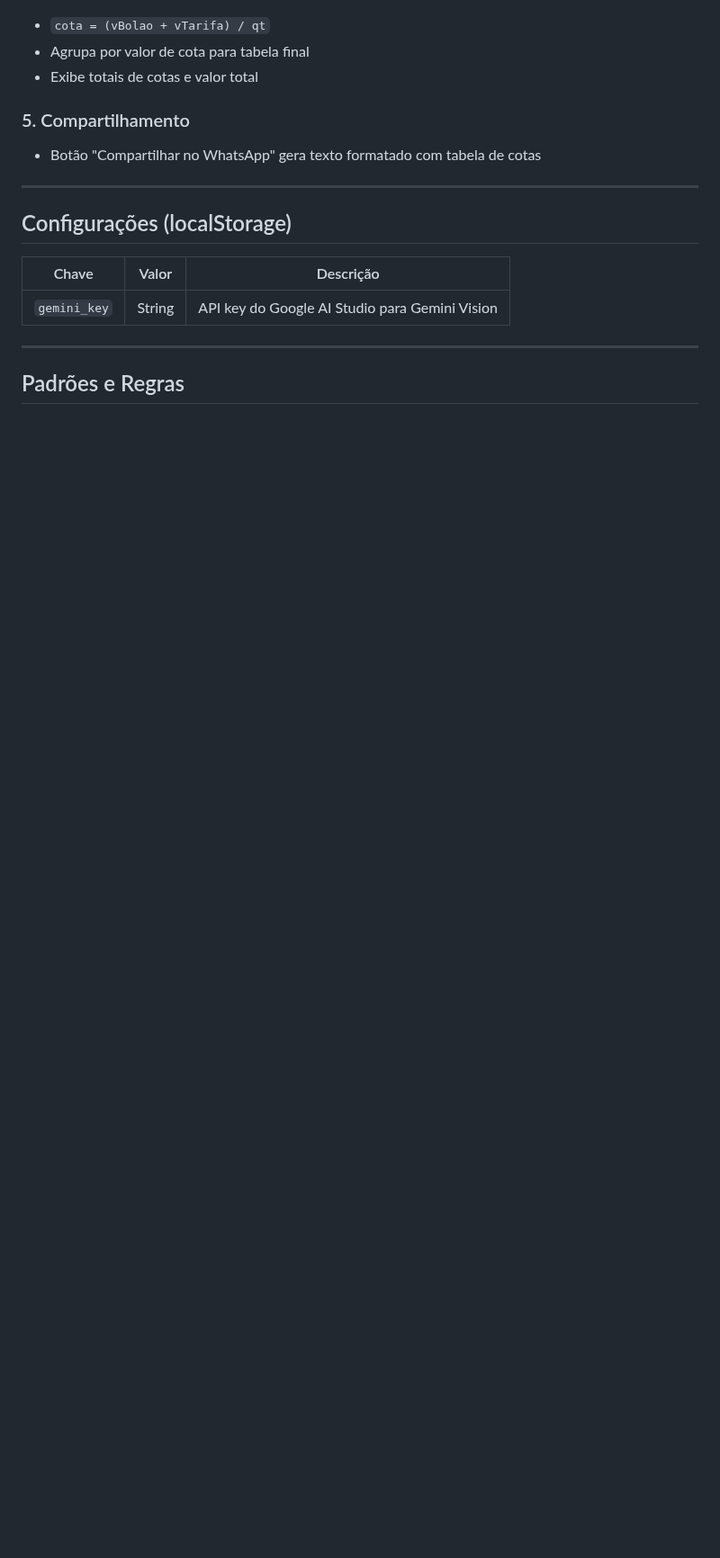
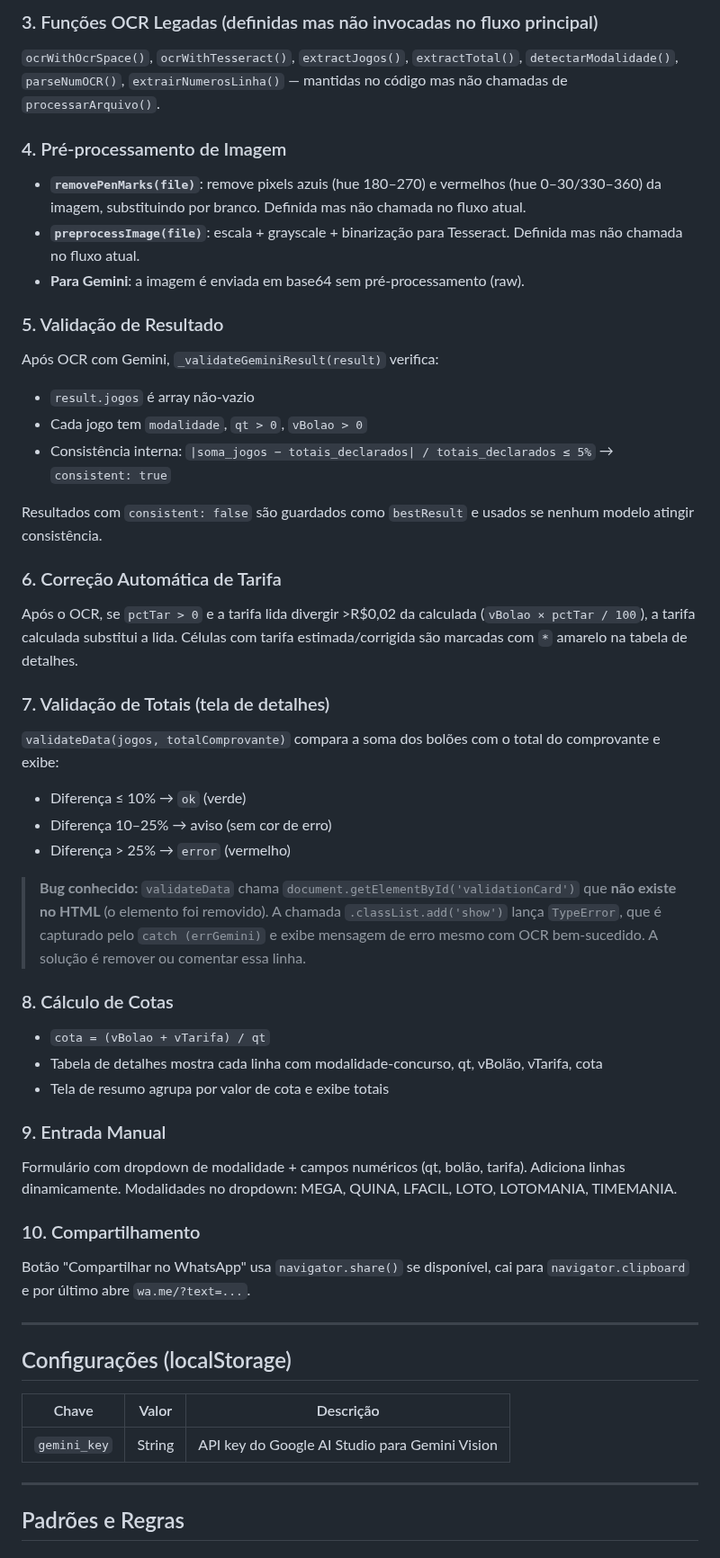
Before and after one commit to Marcelo888888/bolaocalc, a Markdown page: CLAUDE.md, the part around one of its changes. Shown at 90% size. Drawn GitHub-style; blank space fills up the shorter version.

```diff
--- a/CLAUDE.md
+++ b/CLAUDE.md
@@ -53,9 +69,40 @@ qrcode.png           # QR code para compartilhar
+### 3. Funções OCR Legadas (definidas mas não invocadas no fluxo principal)
+`ocrWithOcrSpace()`, `ocrWithTesseract()`, `extractJogos()`, `extractTotal()`, `detectarModalidade()`, `parseNumOCR()`, `extrairNumerosLinha()` — mantidas no código mas não chamadas de `processarArquivo()`.
+
+### 4. Pré-processamento de Imagem
+- **`removePenMarks(file)`**: remove pixels azuis (hue 180–270) e vermelhos (hue 0–30/330–360) da imagem, substituindo por branco. Definida mas não chamada no fluxo atual.
+- **`preprocessImage(file)`**: escala + grayscale + binarização para Tesseract. Definida mas não chamada no fluxo atual.
+- **Para Gemini**: a imagem é enviada em base64 sem pré-processamento (raw).
+
+### 5. Validação de Resultado
+Após OCR com Gemini, `_validateGeminiResult(result)` verifica:
+- `result.jogos` é array não-vazio
+- Cada jogo tem `modalidade`, `qt > 0`, `vBolao > 0`
+- Consistência interna: `|soma_jogos − totais_declarados| / totais_declarados ≤ 5%` → `consistent: true`
+
+Resultados com `consistent: false` são guardados como `bestResult` e usados se nenhum modelo atingir consistência.
+
+### 6. Correção Automática de Tarifa
+Após o OCR, se `pctTar > 0` e a tarifa lida divergir >R$0,02 da calculada (`vBolao × pctTar / 100`), a tarifa calculada substitui a lida. Células com tarifa estimada/corrigida são marcadas com `*` amarelo na tabela de detalhes.
+
+### 7. Validação de Totais (tela de detalhes)
+`validateData(jogos, totalComprovante)` compara a soma dos bolões com o total do comprovante e exibe:
+- Diferença ≤ 10% → `ok` (verde)
+- Diferença 10–25% → aviso (sem cor de erro)
+- Diferença > 25% → `error` (vermelho)
+
+> **Bug conhecido:** `validateData` chama `document.getElementById('validationCard')` que **não existe no HTML** (o elemento foi removido). A chamada `.classList.add('show')` lança `TypeError`, que é capturado pelo `catch (errGemini)` e exibe mensagem de erro mesmo com OCR bem-sucedido. A solução é remover ou comentar essa linha.
+
+### 8. Cálculo de Cotas
 - `cota = (vBolao + vTarifa) / qt`
-- Agrupa por valor de cota para tabela final
-- Exibe totais de cotas e valor total
+- Tabela de detalhes mostra cada linha com modalidade-concurso, qt, vBolão, vTarifa, cota
+- Tela de resumo agrupa por valor de cota e exibe totais
 
-### 5. Compartilhamento
-- Botão "Compartilhar no WhatsApp" gera texto formatado com tabela de cotas
+### 9. Entrada Manual
+Formulário com dropdown de modalidade + campos numéricos (qt, bolão, tarifa). Adiciona linhas dinamicamente. Modalidades no dropdown: MEGA, QUINA, LFACIL, LOTO, LOTOMANIA, TIMEMANIA.
+
+### 10. Compartilhamento
+Botão "Compartilhar no WhatsApp" usa `navigator.share()` se disponível, cai para `navigator.clipboard` e por último abre `wa.me/?text=...`.
 
 ---
 
```
Also changed, not shown: other parts of CLAUDE.md (+102 -32 lines).
